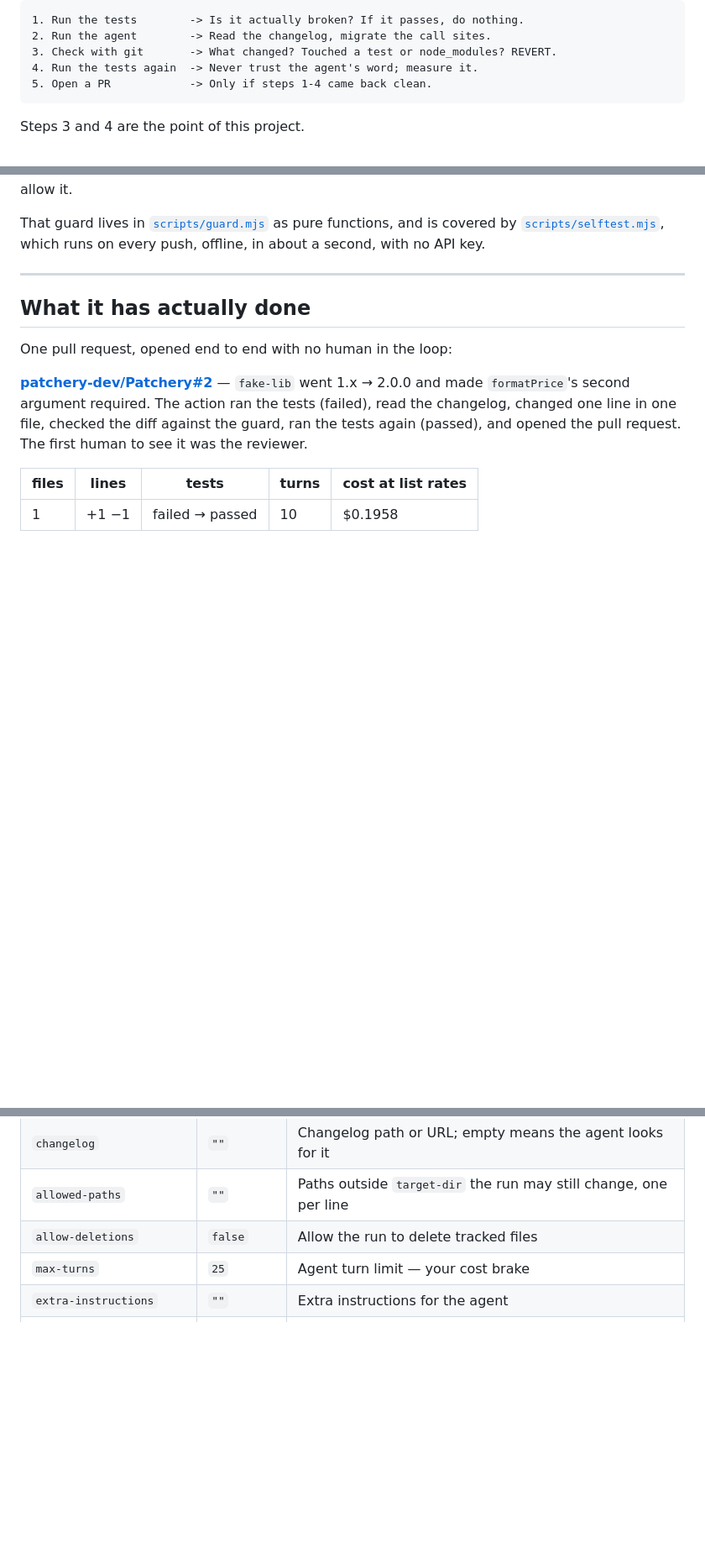
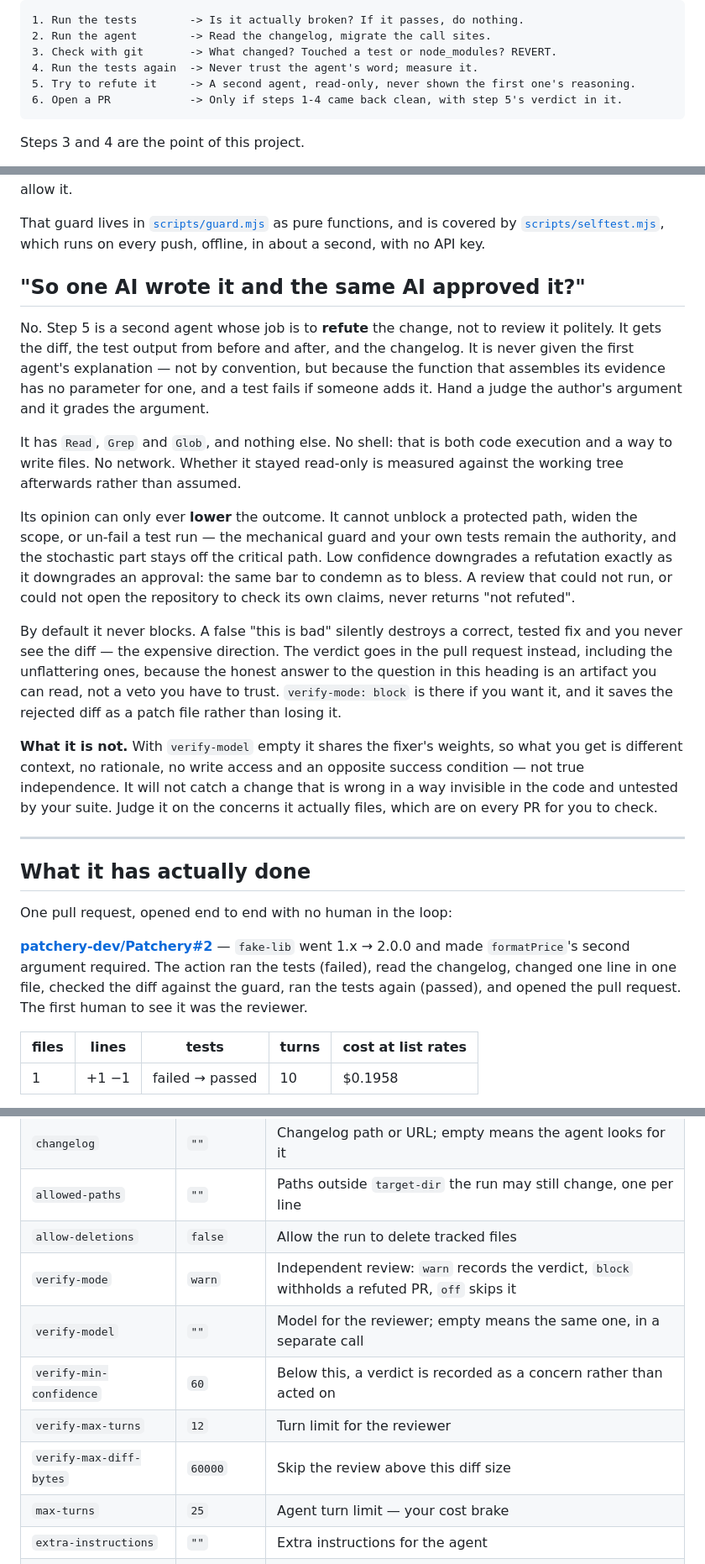
Before and after one commit to patchery-dev/Patchery, a Markdown page: README.md, 3 parts joined by grey strips. Shown at 84% size. Rendered like a GitHub page; blank space fills up the shorter version.

Commit message:
docs: answer the one-LLM-approving-itself question in the README
The independent reviewer only counts if a reader can see what it is and what it
is not. New section covers both: what it is given and structurally never given,
why its opinion can only lower the outcome, why it is advisory by default - and
that with verify-model empty it shares the fixer weights, so what you get is
different context and no rationale, not true independence.

Co-Authored-By: Claude Opus 5 <noreply@anthropic.com>

````diff
--- a/README.md
+++ b/README.md
@@ -34,7 +34,8 @@ re-runs your test command itself.
 2. Run the agent        -> Read the changelog, migrate the call sites.
 3. Check with git       -> What changed? Touched a test or node_modules? REVERT.
 4. Run the tests again  -> Never trust the agent's word; measure it.
-5. Open a PR            -> Only if steps 1-4 came back clean.
+5. Try to refute it     -> A second agent, read-only, never shown the first one's reasoning.
+6. Open a PR            -> Only if steps 1-4 came back clean, with step 5's verdict in it.
 ```
 
 Steps 3 and 4 are the point of this project.
@@ -58,6 +59,38 @@ open nothing. Whatever it blocks, it names, with the input that would allow it.
 That guard lives in [`scripts/guard.mjs`](scripts/guard.mjs) as pure functions, and
 is covered by [`scripts/selftest.mjs`](scripts/selftest.mjs), which runs on every
 push, offline, in about a second, with no API key.
+
+## "So one AI wrote it and the same AI approved it?"
+
+No. Step 5 is a second agent whose job is to **refute** the change, not to review it
+politely. It gets the diff, the test output from before and after, and the changelog.
+It is never given the first agent's explanation — not by convention, but because the
+function that assembles its evidence has no parameter for one, and a test fails if
+someone adds it. Hand a judge the author's argument and it grades the argument.
+
+It has `Read`, `Grep` and `Glob`, and nothing else. No shell: that is both code
+execution and a way to write files. No network. Whether it stayed read-only is
+measured against the working tree afterwards rather than assumed.
+
+Its opinion can only ever **lower** the outcome. It cannot unblock a protected path,
+widen the scope, or un-fail a test run — the mechanical guard and your own tests
+remain the authority, and the stochastic part stays off the critical path. Low
+confidence downgrades a refutation exactly as it downgrades an approval: the same bar
+to condemn as to bless. A review that could not run, or could not open the repository
+to check its own claims, never returns "not refuted".
+
+By default it never blocks. A false "this is bad" silently destroys a correct, tested
+fix and you never see the diff — the expensive direction. The verdict goes in the pull
+request instead, including the unflattering ones, because the honest answer to the
+question in this heading is an artifact you can read, not a veto you have to trust.
+`verify-mode: block` is there if you want it, and it saves the rejected diff as a
+patch file rather than losing it.
+
+**What it is not.** With `verify-model` empty it shares the fixer's weights, so what
+you get is different context, no rationale, no write access and an opposite success
+condition — not true independence. It will not catch a change that is wrong in a way
+invisible in the code and untested by your suite. Judge it on the concerns it actually
+files, which are on every PR for you to check.
 
 ---
 
@@ -147,6 +180,11 @@ and which directory to fix.
 | `changelog` | `""` | Changelog path or URL; empty means the agent looks for it |
 | `allowed-paths` | `""` | Paths outside `target-dir` the run may still change, one per line |
 | `allow-deletions` | `false` | Allow the run to delete tracked files |
+| `verify-mode` | `warn` | Independent review: `warn` records the verdict, `block` withholds a refuted PR, `off` skips it |
+| `verify-model` | `""` | Model for the reviewer; empty means the same one, in a separate call |
+| `verify-min-confidence` | `60` | Below this, a verdict is recorded as a concern rather than acted on |
+| `verify-max-turns` | `12` | Turn limit for the reviewer |
+| `verify-max-diff-bytes` | `60000` | Skip the review above this diff size |
 | `max-turns` | `25` | Agent turn limit — your cost brake |
 | `extra-instructions` | `""` | Extra instructions for the agent |
 | `require-failing-baseline` | `true` | Skip the agent entirely if tests already pass |
````
Also changed, not shown: other parts of README.md (+2 -0 lines).
